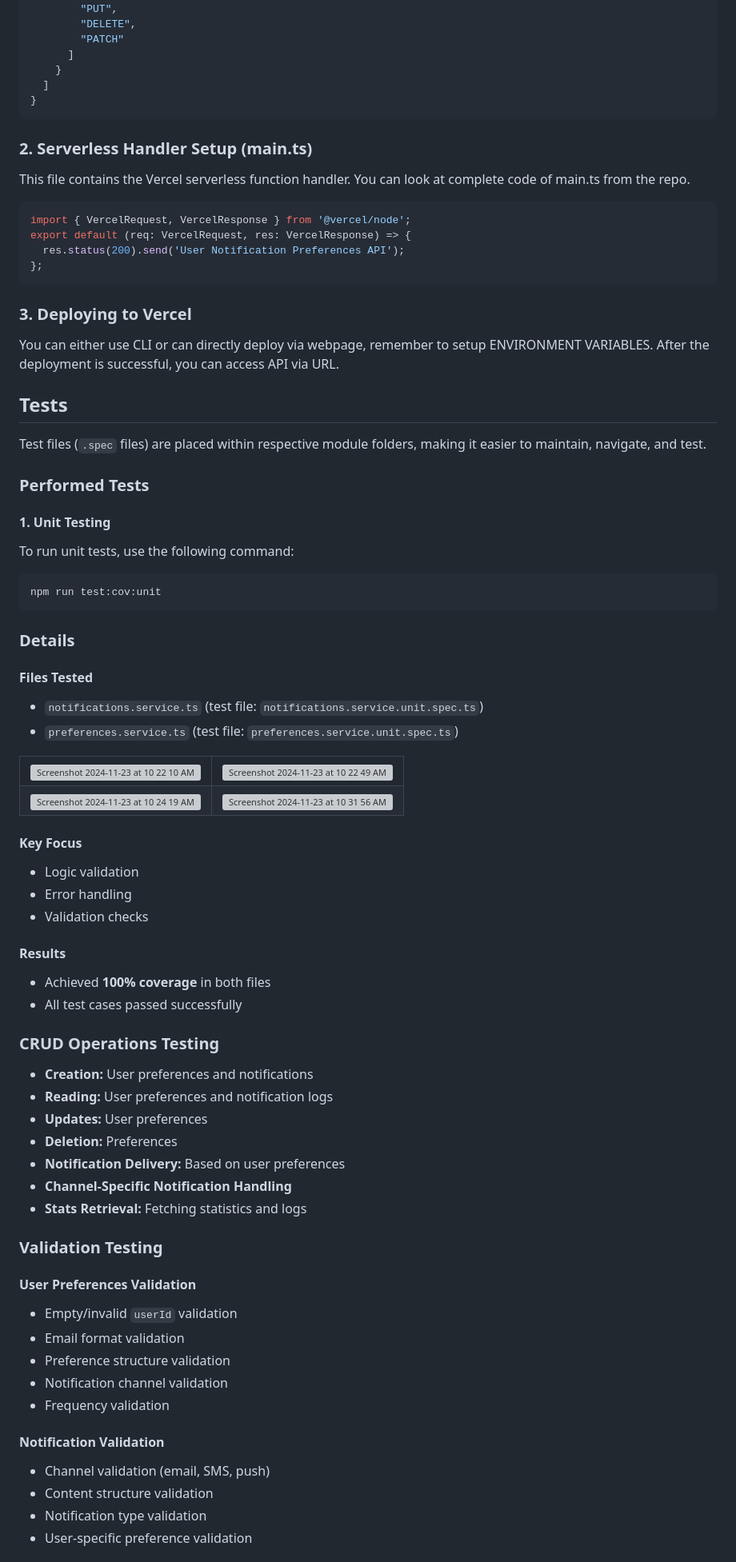
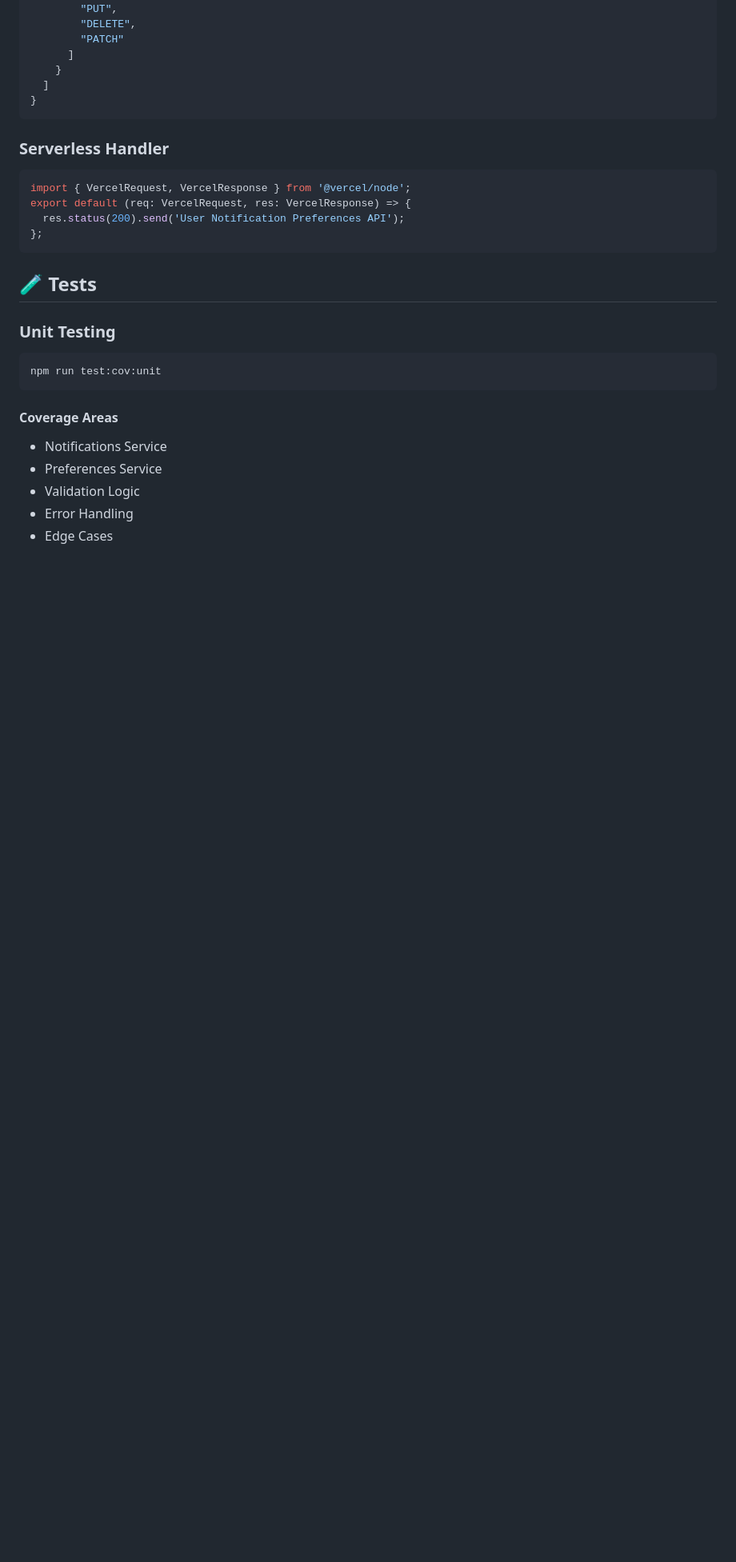
Before and after one commit to nerdyEther/zigment_api_assignment, a Markdown page: README.md, the part around the change printed below. Shown: that part at 80% size. GitHub-like rendering; blank space fills up the shorter version; grey boxes are pictures that could not be loaded.

````diff
--- a/README.md
+++ b/README.md
@@ -177,11 +123,7 @@ Remember to install all the dependencies first (npm install).
 }
 ```
 
-### 2. Serverless Handler Setup (main.ts)
-
-This file contains the Vercel serverless function handler.
-You can look at complete code of main.ts from the repo.
-
+### Serverless Handler
 ```typescript
 import { VercelRequest, VercelResponse } from '@vercel/node';
 export default (req: VercelRequest, res: VercelResponse) => {
@@ -189,88 +131,17 @@ export default (req: VercelRequest, res: VercelResponse) => {
 };
 ```
 
-### 3. Deploying to Vercel
+## 🧪 Tests
 
-You can either use CLI or can directly deploy via webpage, remember to setup ENVIRONMENT VARIABLES.
-After the deployment is successful, you can access API via URL.
-
-## Tests
-
-Test files (`.spec` files) are placed within respective module folders, making it easier to maintain, navigate, and test.
-
-### Performed Tests
-
-#### 1. Unit Testing
-
-To run unit tests, use the following command:
-
+### Unit Testing
 ```bash
 npm run test:cov:unit
 ```
 
-### Details
+#### Coverage Areas
+- Notifications Service
+- Preferences Service
+- Validation Logic
+- Error Handling
+- Edge Cases
 
-#### Files Tested
-
-* `notifications.service.ts` (test file: `notifications.service.unit.spec.ts`)
-* `preferences.service.ts` (test file: `preferences.service.unit.spec.ts`)
-
-
-<table>
-  <tr>
-    <td>
-      <img width="600" alt="Screenshot 2024-11-23 at 10 22 10 AM" src="https://github.com/user-attachments/assets/07744986-f183-4c14-9d40-0d21f326d06d">
-    </td>
-    <td>
-      <img width="600" alt="Screenshot 2024-11-23 at 10 22 49 AM" src="https://github.com/user-attachments/assets/55a1b7dd-62ac-4957-bc76-4af63907eef4">
-    </td>
-  </tr>
-  <tr>
-    <td>
-      <img width="600" alt="Screenshot 2024-11-23 at 10 24 19 AM" src="https://github.com/user-attachments/assets/5a46d18d-2ca8-44b2-9218-da9c018f398e">
-    </td>
-    <td>
-      <img width="600" alt="Screenshot 2024-11-23 at 10 31 56 AM" src="https://github.com/user-attachments/assets/4fea77e8-1361-47bc-b9cb-41ddfbbeb0bb">
-    </td>
-  </tr>
-</table>
-
-
-#### Key Focus
-
-* Logic validation
-* Error handling
-* Validation checks
-
-#### Results
-
-* Achieved **100% coverage** in both files
-* All test cases passed successfully
-
-### CRUD Operations Testing
-
-* **Creation:** User preferences and notifications
-* **Reading:** User preferences and notification logs
-* **Updates:** User preferences
-* **Deletion:** Preferences
-* **Notification Delivery:** Based on user preferences
-* **Channel-Specific Notification Handling**
-* **Stats Retrieval:** Fetching statistics and logs
-
-### Validation Testing
-
-#### User Preferences Validation
-
-* Empty/invalid `userId` validation
-* Email format validation
-* Preference structure validation
-* Notification channel validation
-* Frequency validation
-
-#### Notification Validation
-
-* Channel validation (email, SMS, push)
-* Content structure validation
-* Notification type validation
-* User-specific preference validation
-
````
Also changed, not shown: other parts of README.md (+70 -183 lines).
